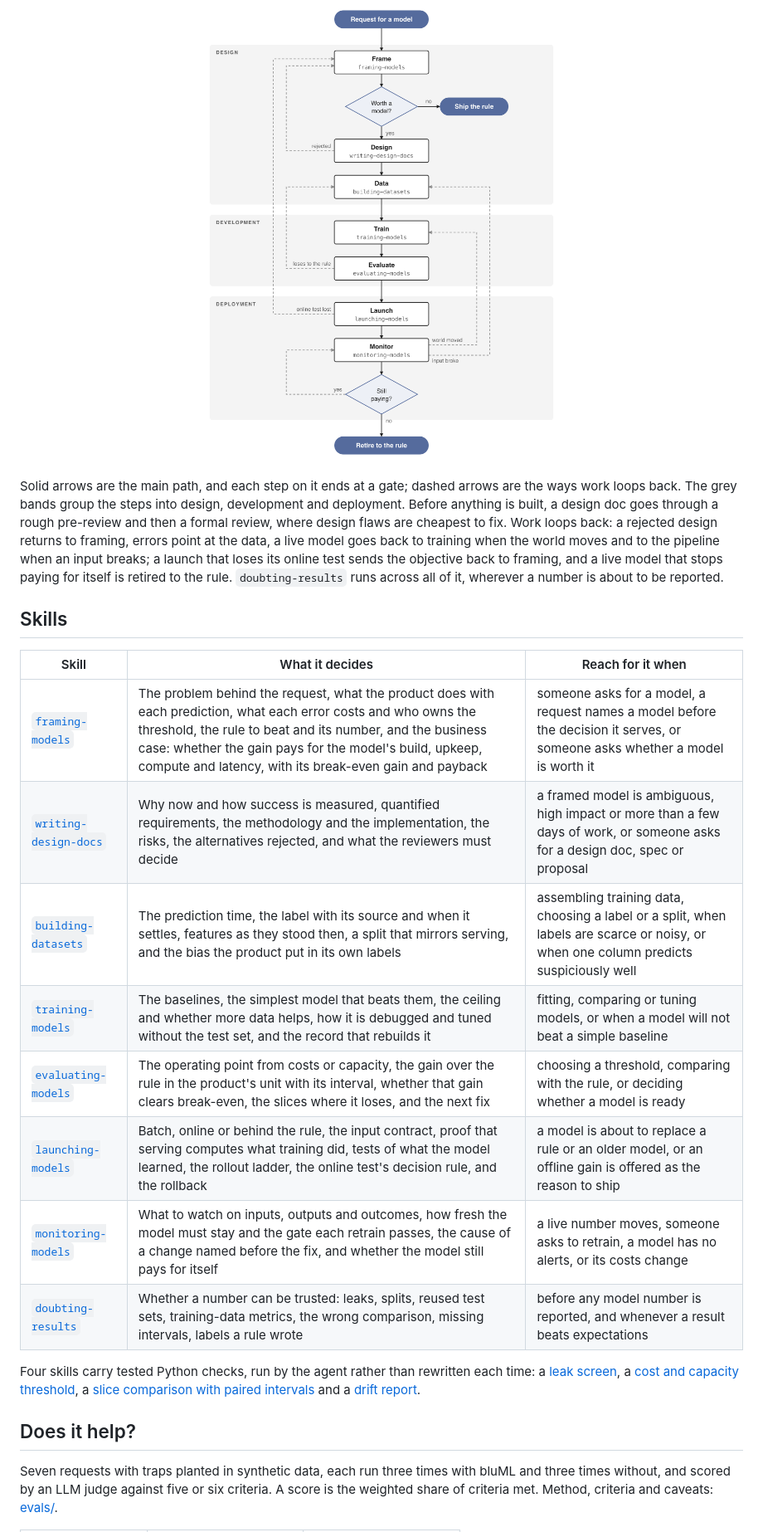
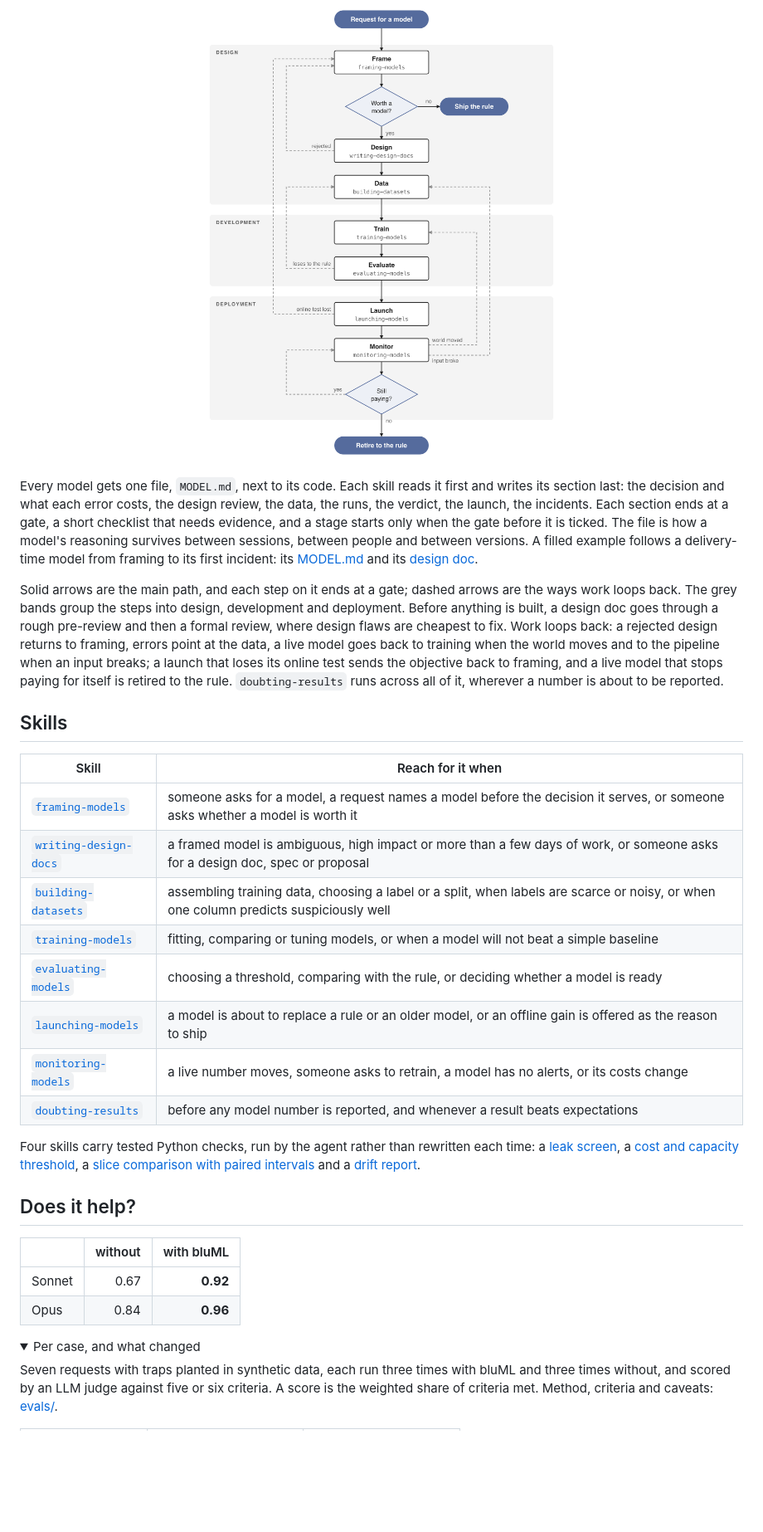
Before and after one commit to 0trm/bluml, a Markdown page: README.md, the part around one of its changes. Shown at 83% size. GitHub-like rendering; folded sections open; blank space fills up the shorter version.

Commit message:
Lead the README's how-it-works with the map, slim the skills table, and fold the per-case evals under the mean scores
Co-Authored-By: Claude Opus 5.5 <noreply@anthropic.com>

```diff
--- a/README.md
+++ b/README.md
@@ -33,25 +29,35 @@ Every model gets one file, `MODEL.md`, next to its code. Each skill reads it fir
 <p align="center">
   <img src="docs/map-light.png" width="816" alt="The bluML map, a flowchart in three phases. It starts at a request for a model. Design: the model is framed, then a decision: is a model worth it? If not, the rule ships. If so, design and data follow. Development: train and evaluate. Deployment: launch and monitor, then a decision: is the model still paying? If not, it is retired to the rule; if so, monitoring continues. Dashed arrows loop back: a rejected design and a lost online test return to framing, a model that loses to the rule returns to data, and a live model returns to training when the world moves and to data when an input breaks.">
 </p>
+
+Every model gets one file, `MODEL.md`, next to its code. Each skill reads it first and writes its section last: the decision and what each error costs, the design review, the data, the runs, the verdict, the launch, the incidents. Each section ends at a gate, a short checklist that needs evidence, and a stage starts only when the gate before it is ticked. The file is how a model's reasoning survives between sessions, between people and between versions. A filled example follows a delivery-time model from framing to its first incident: its [MODEL.md](examples/delivery-eta/MODEL.md) and its [design doc](examples/delivery-eta/DESIGN.md).
 
 Solid arrows are the main path, and each step on it ends at a gate; dashed arrows are the ways work loops back. The grey bands group the steps into design, development and deployment. Before anything is built, a design doc goes through a rough pre-review and then a formal review, where design flaws are cheapest to fix. Work loops back: a rejected design returns to framing, errors point at the data, a live model goes back to training when the world moves and to the pipeline when an input breaks; a launch that loses its online test sends the objective back to framing, and a live model that stops paying for itself is retired to the rule. `doubting-results` runs across all of it, wherever a number is about to be reported.
 
 ## Skills
 
-| Skill | What it decides | Reach for it when |
-|---|---|---|
-| [`framing-models`](skills/framing-models/SKILL.md) | The problem behind the request, what the product does with each prediction, what each error costs and who owns the threshold, the rule to beat and its number, and the business case: whether the gain pays for the model's build, upkeep, compute and latency, with its break-even gain and payback | someone asks for a model, a request names a model before the decision it serves, or someone asks whether a model is worth it |
-| [`writing-design-docs`](skills/writing-design-docs/SKILL.md) | Why now and how success is measured, quantified requirements, the methodology and the implementation, the risks, the alternatives rejected, and what the reviewers must decide | a framed model is ambiguous, high impact or more than a few days of work, or someone asks for a design doc, spec or proposal |
-| [`building-datasets`](skills/building-datasets/SKILL.md) | The prediction time, the label with its source and when it settles, features as they stood then, a split that mirrors serving, and the bias the product put in its own labels | assembling training data, choosing a label or a split, when labels are scarce or noisy, or when one column predicts suspiciously well |
-| [`training-models`](skills/training-models/SKILL.md) | The baselines, the simplest model that beats them, the ceiling and whether more data helps, how it is debugged and tuned without the test set, and the record that rebuilds it | fitting, comparing or tuning models, or when a model will not beat a simple baseline |
-| [`evaluating-models`](skills/evaluating-models/SKILL.md) | The operating point from costs or capacity, the gain over the rule in the product's unit with its interval, whether that gain clears break-even, the slices where it loses, and the next fix | choosing a threshold, comparing with the rule, or deciding whether a model is ready |
-| [`launching-models`](skills/launching-models/SKILL.md) | Batch, online or behind the rule, the input contract, proof that serving computes what training did, tests of what the model learned, the rollout ladder, the online test's decision rule, and the rollback | a model is about to replace a rule or an older model, or an offline gain is offered as the reason to ship |
-| [`monitoring-models`](skills/monitoring-models/SKILL.md) | What to watch on inputs, outputs and outcomes, how fresh the model must stay and the gate each retrain passes, the cause of a change named before the fix, and whether the model still pays for itself | a live number moves, someone asks to retrain, a model has no alerts, or its costs change |
-| [`doubting-results`](skills/doubting-results/SKILL.md) | Whether a number can be trusted: leaks, splits, reused test sets, training-data metrics, the wrong comparison, missing intervals, labels a rule wrote | before any model number is reported, and whenever a result beats expectations |
+| Skill | Reach for it when |
+|---|---|
+| [`framing-models`](skills/framing-models/SKILL.md) | someone asks for a model, a request names a model before the decision it serves, or someone asks whether a model is worth it |
+| [`writing-design-docs`](skills/writing-design-docs/SKILL.md) | a framed model is ambiguous, high impact or more than a few days of work, or someone asks for a design doc, spec or proposal |
+| [`building-datasets`](skills/building-datasets/SKILL.md) | assembling training data, choosing a label or a split, when labels are scarce or noisy, or when one column predicts suspiciously well |
+| [`training-models`](skills/training-models/SKILL.md) | fitting, comparing or tuning models, or when a model will not beat a simple baseline |
+| [`evaluating-models`](skills/evaluating-models/SKILL.md) | choosing a threshold, comparing with the rule, or deciding whether a model is ready |
+| [`launching-models`](skills/launching-models/SKILL.md) | a model is about to replace a rule or an older model, or an offline gain is offered as the reason to ship |
+| [`monitoring-models`](skills/monitoring-models/SKILL.md) | a live number moves, someone asks to retrain, a model has no alerts, or its costs change |
+| [`doubting-results`](skills/doubting-results/SKILL.md) | before any model number is reported, and whenever a result beats expectations |
 
 Four skills carry tested Python checks, run by the agent rather than rewritten each time: a [leak screen](skills/building-datasets/scripts/leakage_screen.py), a [cost and capacity threshold](skills/evaluating-models/scripts/threshold.py), a [slice comparison with paired intervals](skills/evaluating-models/scripts/slices.py) and a [drift report](skills/monitoring-models/scripts/drift.py).
 
 ## Does it help?
+
+| | without | with bluML |
+|---|--:|--:|
+| Sonnet | 0.67 | **0.92** |
+| Opus | 0.84 | **0.96** |
+
+<details>
+<summary>Per case, and what changed</summary>
 
 Seven requests with traps planted in synthetic data, each run three times with bluML and three times without, and scored by an LLM judge against five or six criteria. A score is the weighted share of criteria met. Method, criteria and caveats: [evals/](evals/README.md).
 
```
Also changed, not shown: other parts of README.md (+2 -4 lines).
